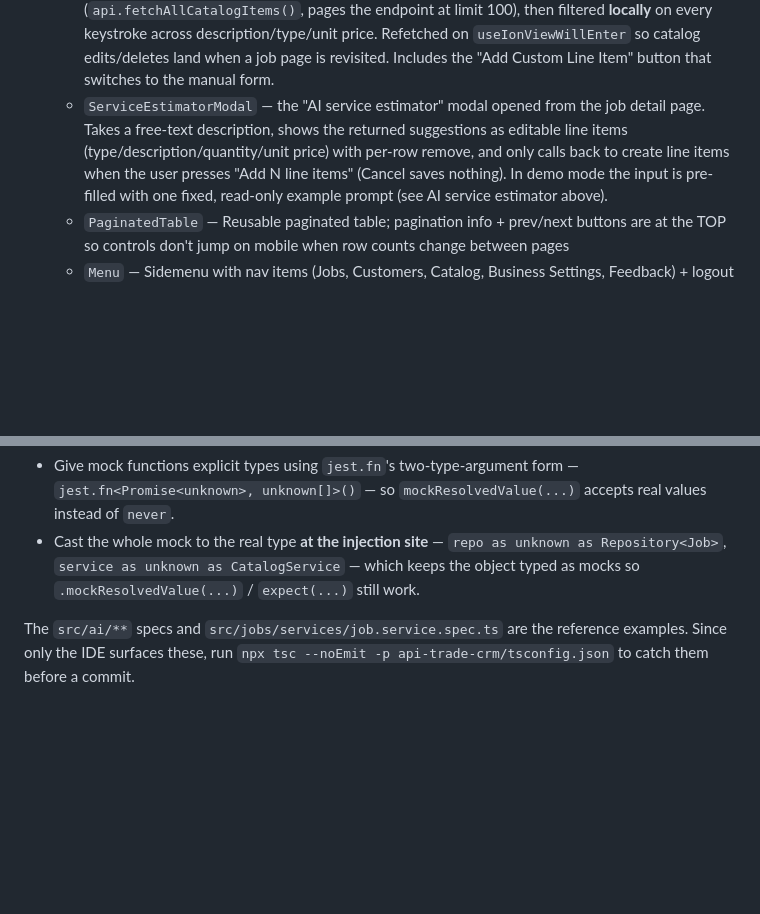
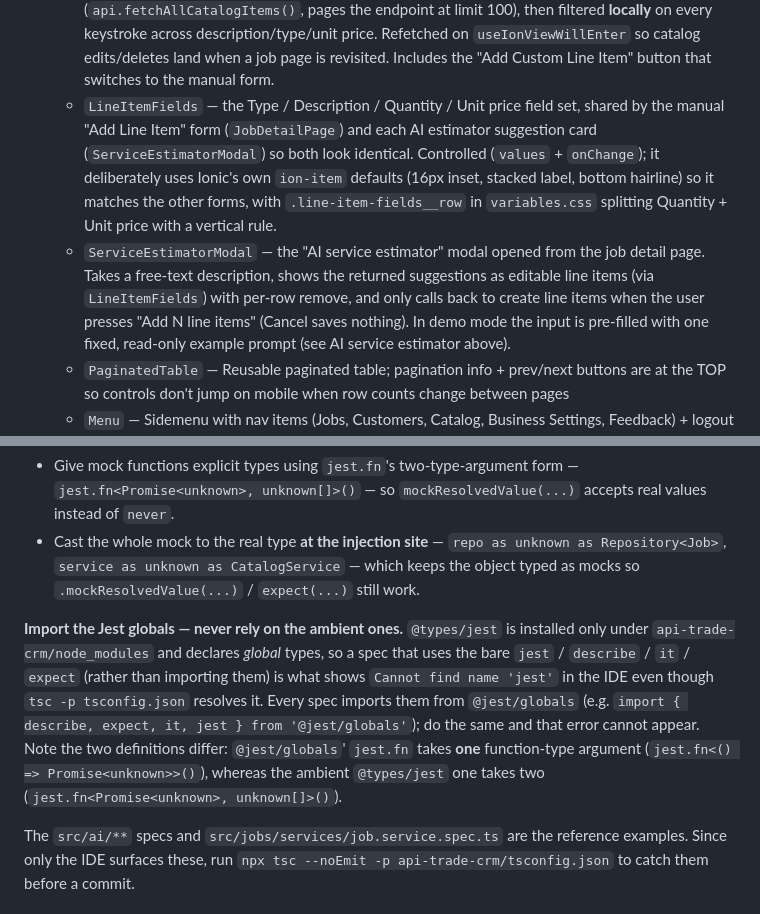
Before and after one commit to jarettmartin/trade-crm, a Markdown page: ai/CONTEXT.md, 2 parts joined by grey strips. Drawn GitHub-style; blank space fills up the shorter version.

Commit message:
docs: note shared line-item fields and jest-globals rule
- Frontend components: document LineItemFields, shared by the manual line-item
  form and the AI estimator's suggestion cards.
- Testing section: add the "import the Jest globals, never rely on the ambient
  ones" rule and the jest.fn arity difference between @jest/globals and
  @types/jest.

```diff
--- a/ai/CONTEXT.md
+++ b/ai/CONTEXT.md
@@ -332,7 +332,8 @@ Runs daily at 1am Eastern via cron on the instance
   - `CustomerSearch` — Debounced search with dropdown results + "Create New Customer" button
   - `CustomerTable` — Shared paginated customers table (wraps `PaginatedTable`) used on Manage Customers + Create Job to browse/select customers
   - `CatalogItemSearch` — Catalog picker for the job detail page: tenant catalog is fetched up-front (`api.fetchAllCatalogItems()`, pages the endpoint at limit 100), then filtered **locally** on every keystroke across description/type/unit price. Refetched on `useIonViewWillEnter` so catalog edits/deletes land when a job page is revisited. Includes the "Add Custom Line Item" button that switches to the manual form.
-  - `ServiceEstimatorModal` — the "AI service estimator" modal opened from the job detail page. Takes a free-text description, shows the returned suggestions as editable line items (type/description/quantity/unit price) with per-row remove, and only calls back to create line items when the user presses "Add N line items" (Cancel saves nothing). In demo mode the input is pre-filled with one fixed, read-only example prompt (see AI service estimator above).
+  - `LineItemFields` — the Type / Description / Quantity / Unit price field set, shared by the manual "Add Line Item" form (`JobDetailPage`) and each AI estimator suggestion card (`ServiceEstimatorModal`) so both look identical. Controlled (`values` + `onChange`); it deliberately uses Ionic's own `ion-item` defaults (16px inset, stacked label, bottom hairline) so it matches the other forms, with `.line-item-fields__row` in `variables.css` splitting Quantity + Unit price with a vertical rule.
+  - `ServiceEstimatorModal` — the "AI service estimator" modal opened from the job detail page. Takes a free-text description, shows the returned suggestions as editable line items (via `LineItemFields`) with per-row remove, and only calls back to create line items when the user presses "Add N line items" (Cancel saves nothing). In demo mode the input is pre-filled with one fixed, read-only example prompt (see AI service estimator above).
   - `PaginatedTable` — Reusable paginated table; pagination info + prev/next buttons are at the TOP so controls don't jump on mobile when row counts change between pages
   - `Menu` — Sidemenu with nav items (Jobs, Customers, Catalog, Business Settings, Feedback) + logout
   - `PublicHeader` + `PublicMenu` — the unauthenticated-space nav, sharing the item list in `publicNav.ts`: a custom horizontal top bar on desktop (`>= 992px`) and a hamburger that opens the Ionic `IonMenu` drawer below that. Ionic has no horizontal menu component, so the bar is hand-rolled. Reused by every public page; it highlights the current page in the brand green and does **not** animate page transitions (`IonRouterOutlet animated={false}`), which looked out of place on desktop
@@ -604,6 +605,16 @@ arguments to `never`, so `.mockResolvedValue({ … })` reports
   which keeps the object typed as mocks so `.mockResolvedValue(...)` /
   `expect(...)` still work.
 
+**Import the Jest globals — never rely on the ambient ones.** `@types/jest` is
+installed only under `api-trade-crm/node_modules` and declares *global* types, so
+a spec that uses the bare `jest` / `describe` / `it` / `expect` (rather than
+importing them) is what shows `Cannot find name 'jest'` in the IDE even though
+`tsc -p tsconfig.json` resolves it. Every spec imports them from `@jest/globals`
+(e.g. `import { describe, expect, it, jest } from '@jest/globals'`); do the same
+and that error cannot appear. Note the two definitions differ: `@jest/globals`'
+`jest.fn` takes **one** function-type argument (`jest.fn<() => Promise<unknown>>()`),
+whereas the ambient `@types/jest` one takes two (`jest.fn<Promise<unknown>, unknown[]>()`).
+
 The `src/ai/**` specs and `src/jobs/services/job.service.spec.ts` are the
 reference examples. Since only the IDE surfaces these, run
 `npx tsc --noEmit -p api-trade-crm/tsconfig.json` to catch them before a commit.
```
